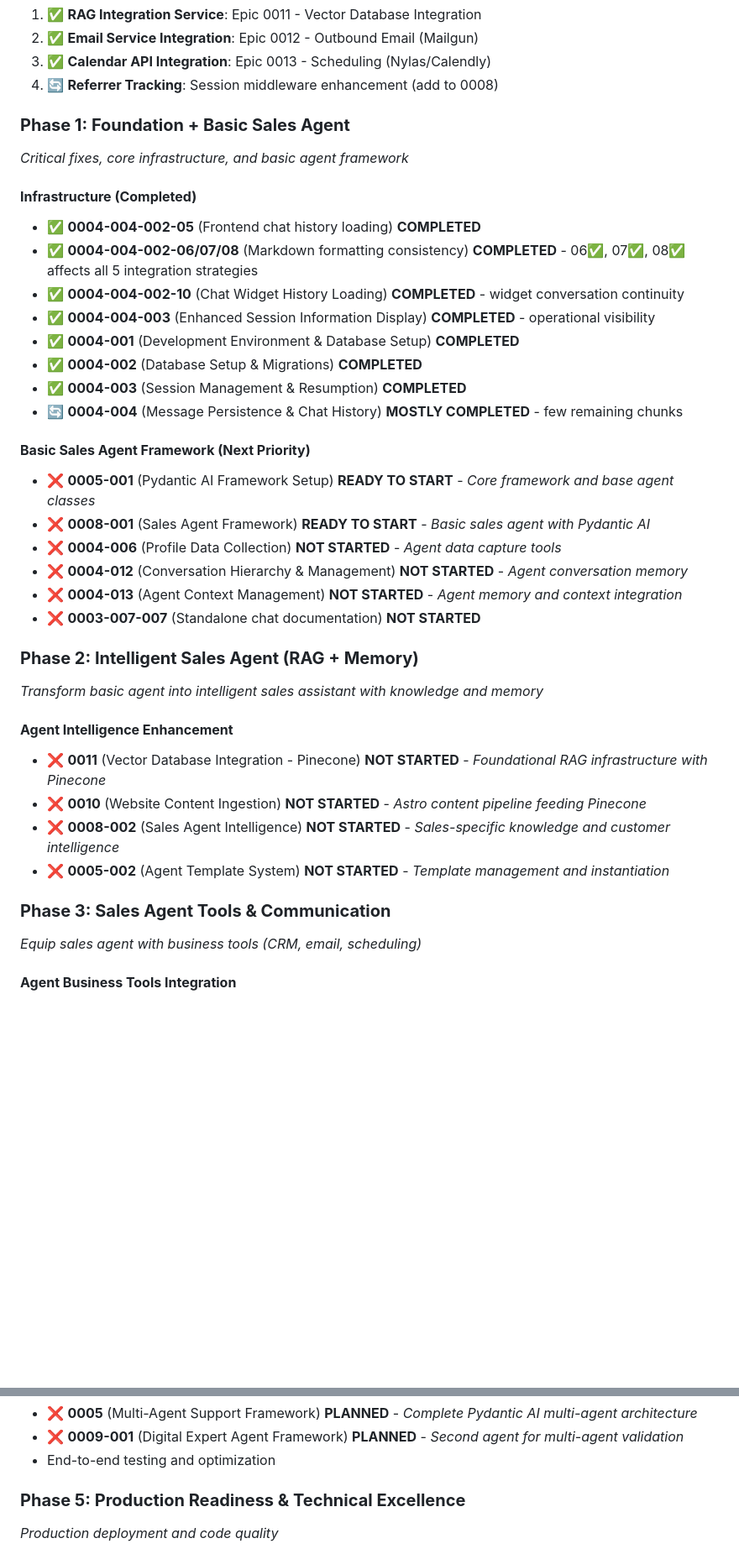
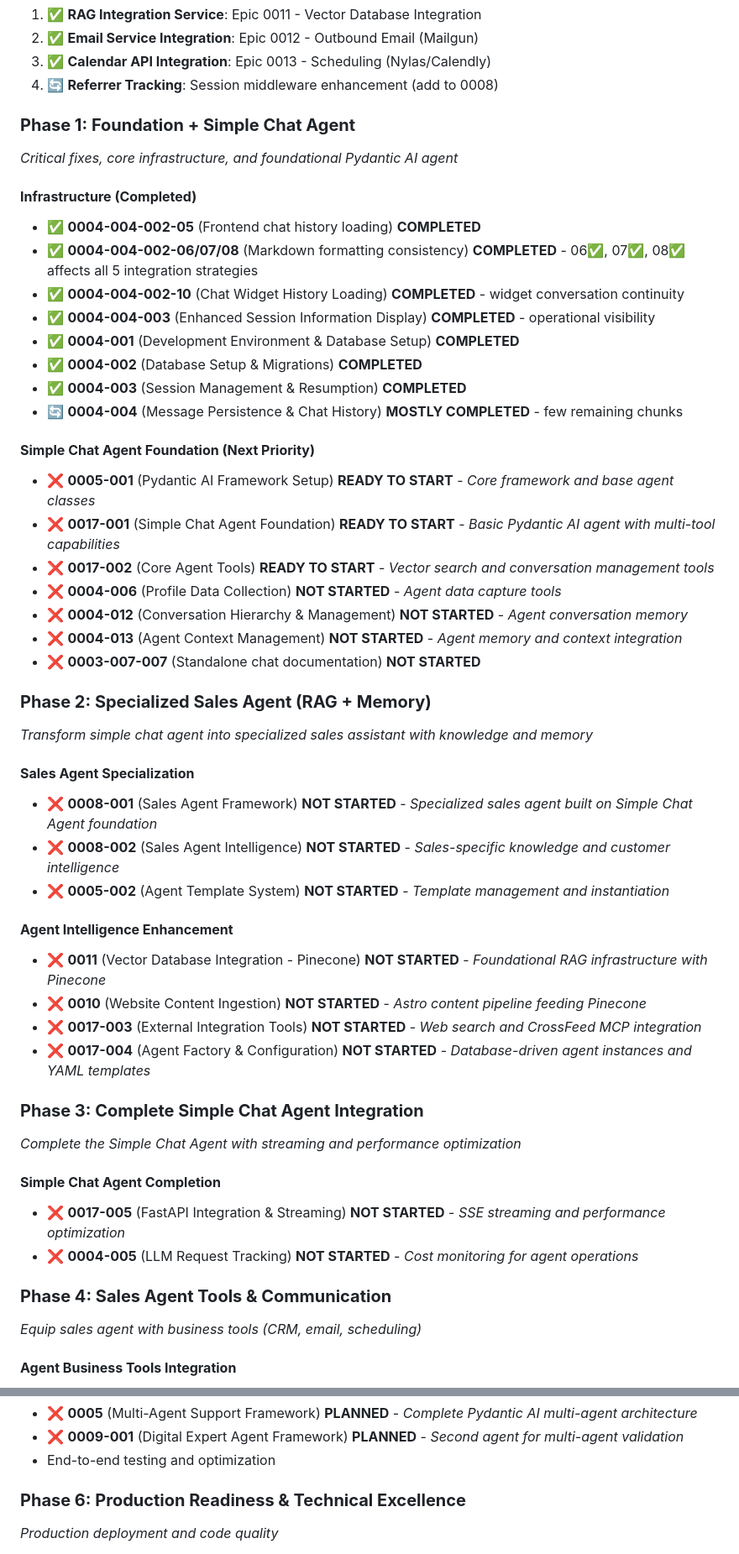
Before and after one commit to creatifire/salient02, a Markdown page: memorybank/project-management/0000-approach-milestone-01.md, 2 parts joined by grey strips. Shown at 84% size. GitHub-like rendering; blank space fills up the shorter version.

```diff
--- a/memorybank/project-management/0000-approach-milestone-01.md
+++ b/memorybank/project-management/0000-approach-milestone-01.md
@@ -36,8 +36,8 @@ Based on comprehensive analysis of remaining work in Epic 0003 (Website & HTMX C
 3. ✅ **Calendar API Integration**: Epic 0013 - Scheduling (Nylas/Calendly)
 4. 🔄 **Referrer Tracking**: Session middleware enhancement (add to 0008)
 
-### **Phase 1: Foundation + Basic Sales Agent**
-*Critical fixes, core infrastructure, and basic agent framework*
+### **Phase 1: Foundation + Simple Chat Agent**
+*Critical fixes, core infrastructure, and foundational Pydantic AI agent*
 
 #### **Infrastructure (Completed)**
 - ✅ **0004-004-002-05** (Frontend chat history loading) **COMPLETED**
@@ -49,24 +49,37 @@ Based on comprehensive analysis of remaining work in Epic 0003 (Website & HTMX C
 - ✅ **0004-003** (Session Management & Resumption) **COMPLETED**
 - 🔄 **0004-004** (Message Persistence & Chat History) **MOSTLY COMPLETED** - few remaining chunks
 
-#### **Basic Sales Agent Framework (Next Priority)**
+#### **Simple Chat Agent Foundation (Next Priority)**
 - ❌ **0005-001** (Pydantic AI Framework Setup) **READY TO START** - *Core framework and base agent classes*
-- ❌ **0008-001** (Sales Agent Framework) **READY TO START** - *Basic sales agent with Pydantic AI*
+- ❌ **0017-001** (Simple Chat Agent Foundation) **READY TO START** - *Basic Pydantic AI agent with multi-tool capabilities*
+- ❌ **0017-002** (Core Agent Tools) **READY TO START** - *Vector search and conversation management tools*
 - ❌ **0004-006** (Profile Data Collection) **NOT STARTED** - *Agent data capture tools*
 - ❌ **0004-012** (Conversation Hierarchy & Management) **NOT STARTED** - *Agent conversation memory*
 - ❌ **0004-013** (Agent Context Management) **NOT STARTED** - *Agent memory and context integration*
 - ❌ **0003-007-007** (Standalone chat documentation) **NOT STARTED**
 
-### **Phase 2: Intelligent Sales Agent (RAG + Memory)**
-*Transform basic agent into intelligent sales assistant with knowledge and memory*
+### **Phase 2: Specialized Sales Agent (RAG + Memory)**
+*Transform simple chat agent into specialized sales assistant with knowledge and memory*
+
+#### **Sales Agent Specialization**
+- ❌ **0008-001** (Sales Agent Framework) **NOT STARTED** - *Specialized sales agent built on Simple Chat Agent foundation*
+- ❌ **0008-002** (Sales Agent Intelligence) **NOT STARTED** - *Sales-specific knowledge and customer intelligence*
+- ❌ **0005-002** (Agent Template System) **NOT STARTED** - *Template management and instantiation*
 
 #### **Agent Intelligence Enhancement**
 - ❌ **0011** (Vector Database Integration - Pinecone) **NOT STARTED** - *Foundational RAG infrastructure with Pinecone*
 - ❌ **0010** (Website Content Ingestion) **NOT STARTED** - *Astro content pipeline feeding Pinecone*
-- ❌ **0008-002** (Sales Agent Intelligence) **NOT STARTED** - *Sales-specific knowledge and customer intelligence*
-- ❌ **0005-002** (Agent Template System) **NOT STARTED** - *Template management and instantiation*
+- ❌ **0017-003** (External Integration Tools) **NOT STARTED** - *Web search and CrossFeed MCP integration*
+- ❌ **0017-004** (Agent Factory & Configuration) **NOT STARTED** - *Database-driven agent instances and YAML templates*
 
-### **Phase 3: Sales Agent Tools & Communication**
+### **Phase 3: Complete Simple Chat Agent Integration**
+*Complete the Simple Chat Agent with streaming and performance optimization*
+
+#### **Simple Chat Agent Completion**
+- ❌ **0017-005** (FastAPI Integration & Streaming) **NOT STARTED** - *SSE streaming and performance optimization*
+- ❌ **0004-005** (LLM Request Tracking) **NOT STARTED** - *Cost monitoring for agent operations*
+
+### **Phase 4: Sales Agent Tools & Communication**
 *Equip sales agent with business tools (CRM, email, scheduling)*
 
 #### **Agent Business Tools Integration**
@@ -94,7 +106,7 @@ Based on comprehensive analysis of remaining work in Epic 0003 (Website & HTMX C
 - ❌ **0009-001** (Digital Expert Agent Framework) **PLANNED** - *Second agent for multi-agent validation*
 - End-to-end testing and optimization
 
-### **Phase 5: Production Readiness & Technical Excellence**
+### **Phase 6: Production Readiness & Technical Excellence**
 *Production deployment and code quality*
 
 - ❌ **0004-011** (Session Security Hardening) **NOT STARTED** - production security standards
```
Also changed, not shown: other parts of memorybank/project-management/0000-approach-milestone-01.md (+7 -6 lines), memorybank/project-management/0000-epics.md (+1 -1 lines), memorybank/project-management/0005-multi-account-and-agent-support.md (renamed from memorybank/project-management/0005-multi-agent-support.md, +135 -182 lines).
